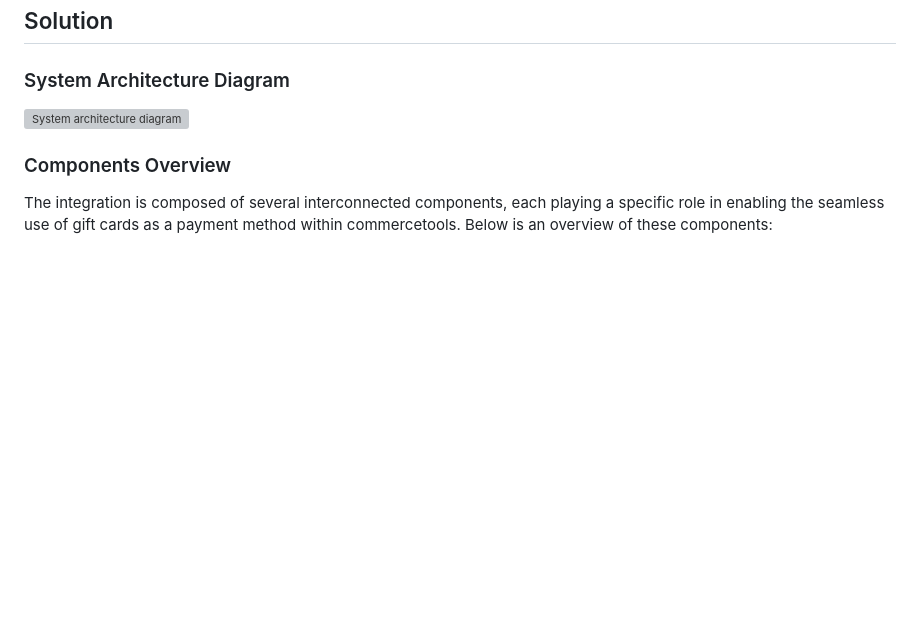
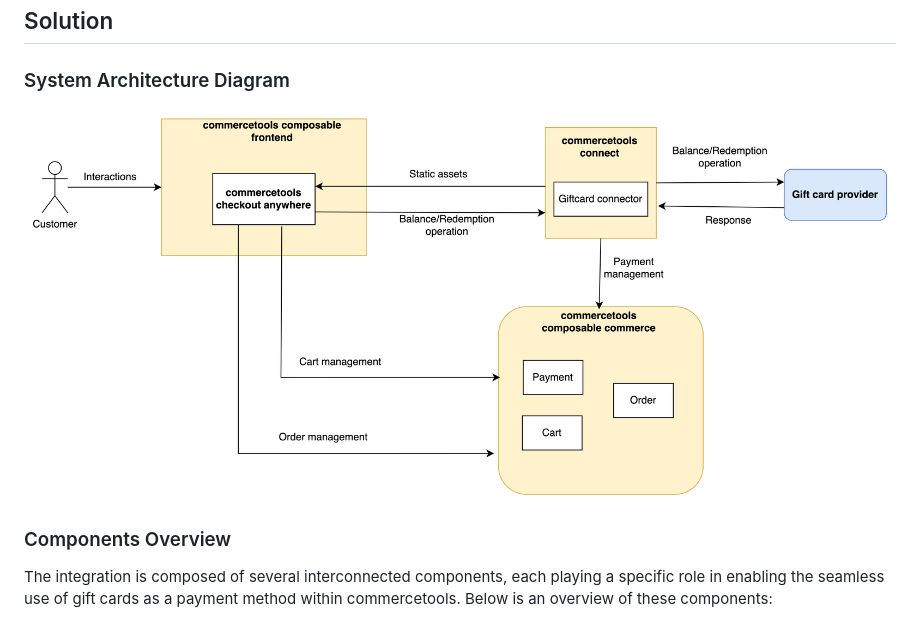
Before and after one commit to commercetools/connect-giftcard-integration-template, a Markdown page: docs/TECH_DOCUMENTATION.md, the part around the change. Rendered like a GitHub page; blank space fills up the shorter version; grey boxes are pictures that could not be loaded.

Commit message:
doc: giftcard developer documentation

```diff
--- a/docs/TECH_DOCUMENTATION.md
+++ b/docs/TECH_DOCUMENTATION.md
@@ -12,7 +12,7 @@ This document provides a comprehensive overview of the system architecture and a
 
 ### System Architecture Diagram
 
-![System architecture diagram](/imgs/system-architecture-diagram.png)
+![System architecture diagram](/docs/imgs/system-architecture-diagram.png)
 
 ### Components Overview
 
```
